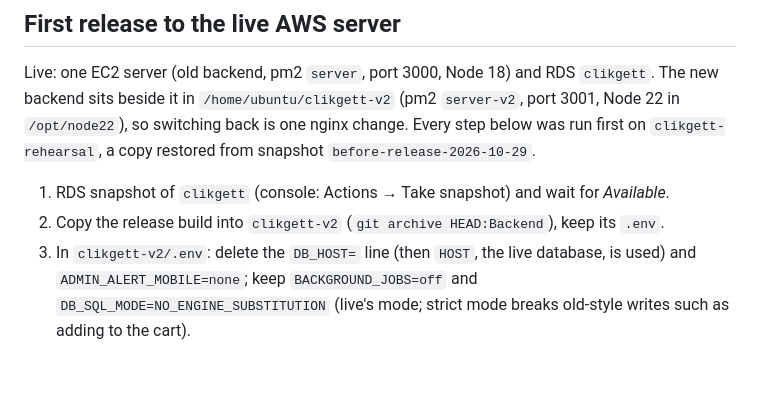
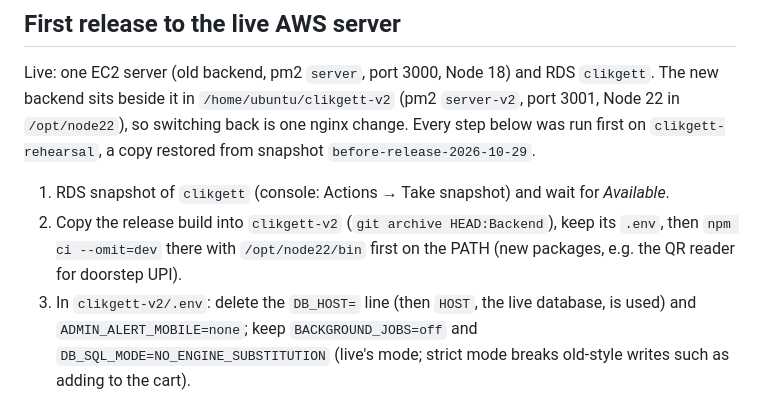
Before and after one commit to Sameerbasha20/clikgett, a Markdown page: docs/RUNBOOK.md, the part around the change. Drawn GitHub-style; blank space fills up the shorter version.

Commit message:
Runbook: install server packages after copying the release build
Co-Authored-By: Claude Opus 5.5 <noreply@anthropic.com>

```diff
--- a/docs/RUNBOOK.md
+++ b/docs/RUNBOOK.md
@@ -43,7 +43,9 @@ Node 22 in `/opt/node22`), so switching back is one nginx change. Every step bel
 run first on `clikgett-rehearsal`, a copy restored from snapshot `before-release-2026-10-29`.
 
 1. RDS snapshot of `clikgett` (console: Actions → Take snapshot) and wait for *Available*.
-2. Copy the release build into `clikgett-v2` (`git archive HEAD:Backend`), keep its `.env`.
+2. Copy the release build into `clikgett-v2` (`git archive HEAD:Backend`), keep its `.env`,
+   then `npm ci --omit=dev` there with `/opt/node22/bin` first on the PATH (new packages,
+   e.g. the QR reader for doorstep UPI).
 3. In `clikgett-v2/.env`: delete the `DB_HOST=` line (then `HOST`, the live database, is
    used) and `ADMIN_ALERT_MOBILE=none`; keep `BACKGROUND_JOBS=off` and
    `DB_SQL_MODE=NO_ENGINE_SUBSTITUTION` (live's mode; strict mode breaks old-style writes
```
